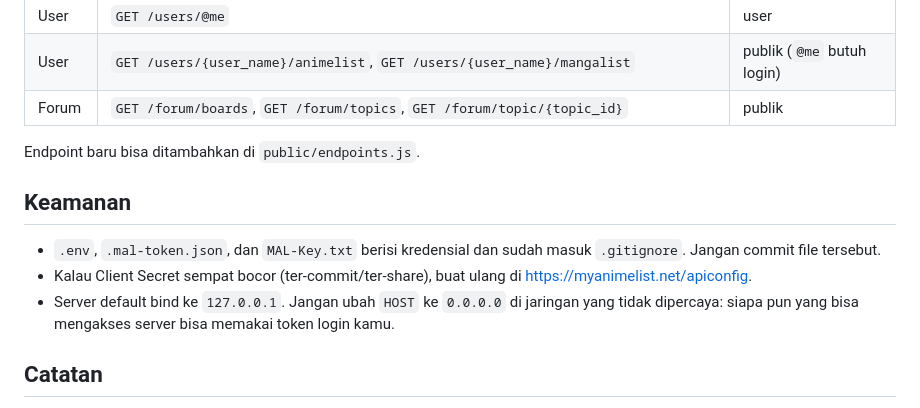
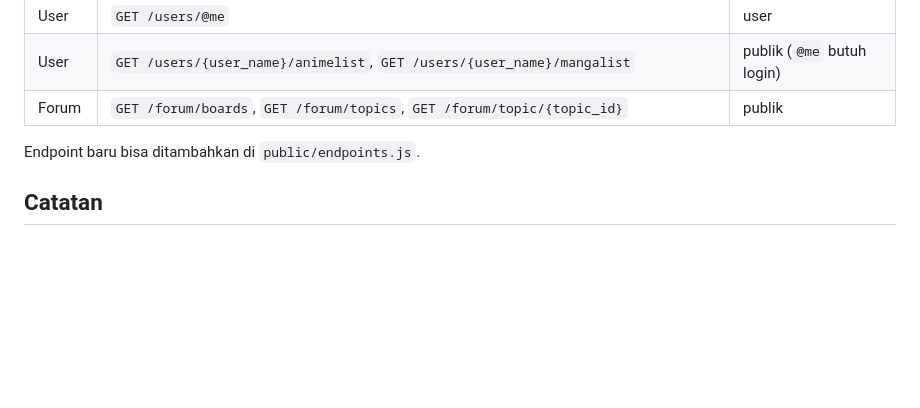
Before and after one commit to kukuhnugrh/MAL-API-Playground, a Markdown page: README.md, the part around the change. Drawn GitHub-style; blank space fills up the shorter version.

Commit message:
Delete security guidelines from README
Removed security section regarding credentials and server settings.

```diff
--- a/README.md
+++ b/README.md
@@ -82,12 +82,6 @@ Browser (public/)  →  server.js (localhost)  →  api.myanimelist.net/v2
 
 Endpoint baru bisa ditambahkan di `public/endpoints.js`.
 
-## Keamanan
-
-- `.env`, `.mal-token.json`, dan `MAL-Key.txt` berisi kredensial dan sudah masuk `.gitignore`. Jangan commit file tersebut.
-- Kalau Client Secret sempat bocor (ter-commit/ter-share), buat ulang di <https://myanimelist.net/apiconfig>.
-- Server default bind ke `127.0.0.1`. Jangan ubah `HOST` ke `0.0.0.0` di jaringan yang tidak dipercaya: siapa pun yang bisa mengakses server bisa memakai token login kamu.
-
 ## Catatan
 
 - Request PATCH/DELETE mengubah list MAL asli kamu; playground akan minta konfirmasi dulu.
```
